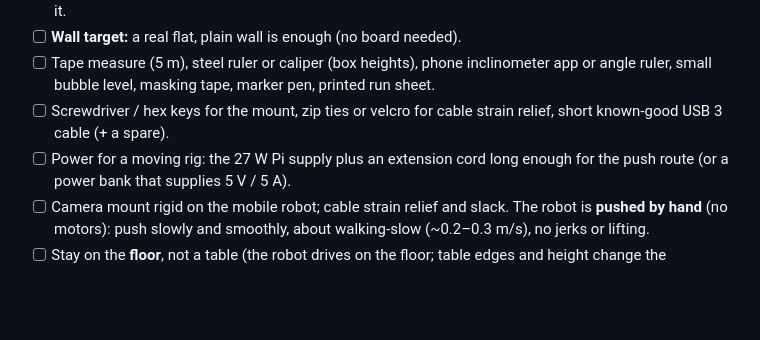
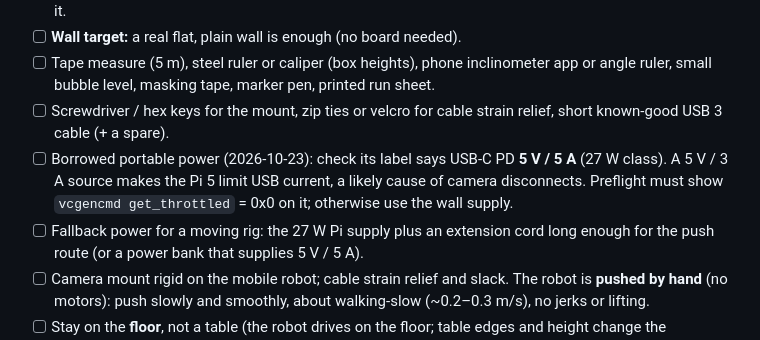
Before and after one commit to KaiserRichard/wbr-perception-phase1-runtime, a Markdown page: lab/mobile_demo/CHECKLIST_2026-10-24.md, the part around the change. Drawn GitHub-style; blank space fills up the shorter version.

Commit message:
lab: borrowed portable power must be 5 V / 5 A; check throttle
Co-Authored-By: Claude Opus 5.5 <noreply@anthropic.com>

```diff
--- a/lab/mobile_demo/CHECKLIST_2026-10-24.md
+++ b/lab/mobile_demo/CHECKLIST_2026-10-24.md
@@ -18,7 +18,11 @@ and stop rules are in [RUNBOOK.md](RUNBOOK.md); use run root
       marker pen, printed run sheet.
 - [ ] Screwdriver / hex keys for the mount, zip ties or velcro for cable strain
       relief, short known-good USB 3 cable (+ a spare).
-- [ ] Power for a moving rig: the 27 W Pi supply plus an extension cord long
+- [ ] Borrowed portable power (2026-10-23): check its label says USB-C PD
+      **5 V / 5 A** (27 W class). A 5 V / 3 A source makes the Pi 5 limit USB
+      current, a likely cause of camera disconnects. Preflight must show
+      `vcgencmd get_throttled` = 0x0 on it; otherwise use the wall supply.
+- [ ] Fallback power for a moving rig: the 27 W Pi supply plus an extension cord long
       enough for the push route (or a power bank that supplies 5 V / 5 A).
 - [ ] Camera mount rigid on the mobile robot; cable strain relief and slack.
       The robot is **pushed by hand** (no motors): push slowly and smoothly,
```
